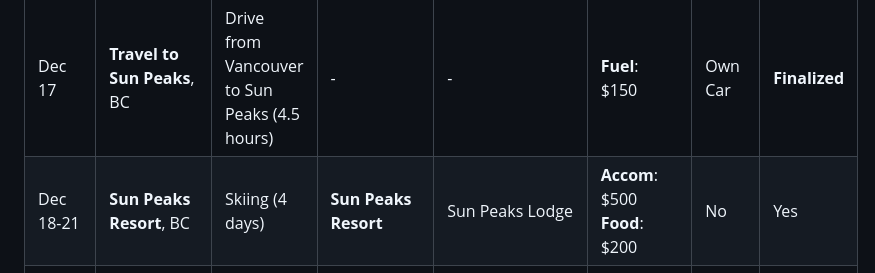
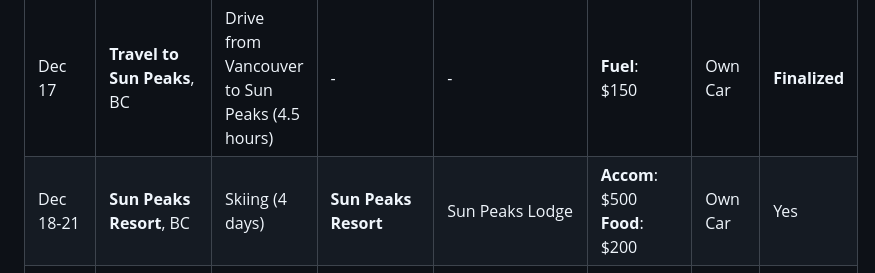
Before and after one commit to trumanhung/trumanhung.github.io, a Markdown page: 2025_ski_itinerary.md, the part around the change. Drawn GitHub-style.

```diff
--- a/2025_ski_itinerary.md
+++ b/2025_ski_itinerary.md
@@ -5,7 +5,7 @@
 | Dates     | Location                    | Activities                                    | Ikon Pass Destination | Accommodation     | Estimated Costs                   | Need to Rent a Car | Status |
 |-----------|-----------------------------|-----------------------------------------------|-----------------------|-------------------|-----------------------------------|--------------------|-------------|
 | Dec 17    | **Travel to Sun Peaks**, BC | Drive from Vancouver to Sun Peaks (4.5 hours) | -                     | -                 | **Fuel**: $150                    | Own Car                | **Finalized**          |
-| Dec 18-21 | **Sun Peaks Resort**, BC    | Skiing (4 days)                               | **Sun Peaks Resort**  | Sun Peaks Lodge | **Accom**: $500<br>**Food**: $200 | No                | Yes          |
+| Dec 18-21 | **Sun Peaks Resort**, BC    | Skiing (4 days)                               | **Sun Peaks Resort**  | Sun Peaks Lodge | **Accom**: $500<br>**Food**: $200 | Own Car                | Yes          |
 | Dec 22-25 | **Revelstoke Mountain Resort**, BC    | Skiing (4 days)                               | **Revelstoke Mountain Resort**  | Revelstoke Lodge + Bear View Lodges + Swiss Chalet Motel | **Accom**: $500<br>**Food**: $200 | Own Car                | **Finalized**          |
 | Dec 29    | **Return to Vancouver**     | Drive back to Vancouver                       | -                     | -                 | **Fuel**: $150                    | Own Car                | **Finalized**          |
 | Dec 30-31 | **Vancouver**, Canada       | Rest               | -                     | Family/Friends    | -                                 | No                 | **Finalized**          |
```
